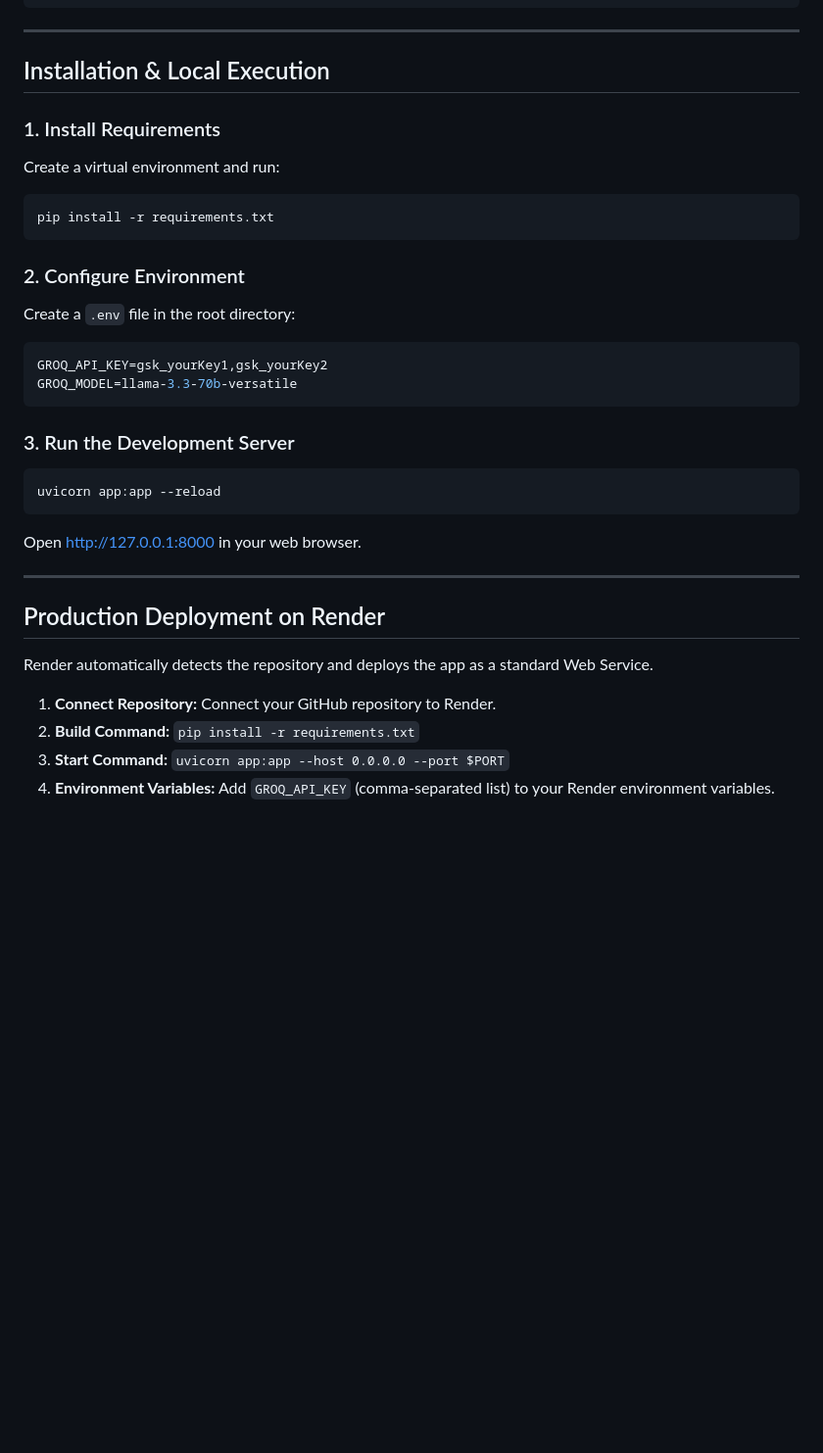
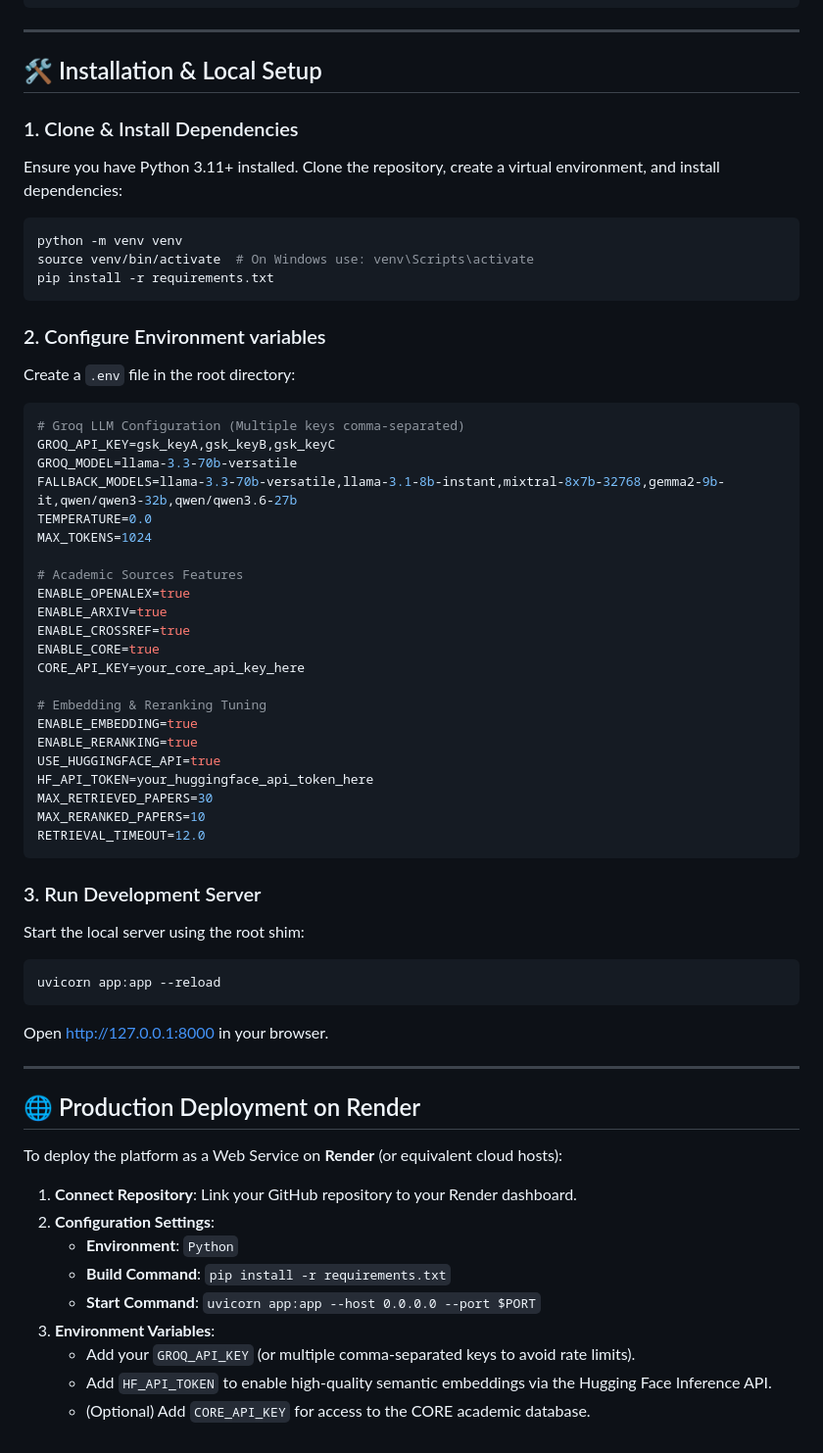
Before and after one commit to chiranjeevi7777/PlagCheck, a Markdown page: README.md, the part around one of its changes. Shown at 98% size. Drawn GitHub-style; blank space fills up the shorter version.

Commit message:
docs: Update README and Technical Project Report to reflect RAG architecture, two-stage ranking, and Render memory optimizations

````diff
--- a/README.md
+++ b/README.md
@@ -68,34 +66,62 @@ PlagCheck/
 
 ---
 
-## Installation & Local Execution
+## 🛠️ Installation & Local Setup
 
-### 1. Install Requirements
-Create a virtual environment and run:
+### 1. Clone & Install Dependencies
+Ensure you have Python 3.11+ installed. Clone the repository, create a virtual environment, and install dependencies:
 ```bash
+python -m venv venv
+source venv/bin/activate  # On Windows use: venv\Scripts\activate
 pip install -r requirements.txt
 ```
 
-### 2. Configure Environment
+### 2. Configure Environment variables
 Create a `.env` file in the root directory:
 ```env
-GROQ_API_KEY=gsk_yourKey1,gsk_yourKey2
+# Groq LLM Configuration (Multiple keys comma-separated)
+GROQ_API_KEY=gsk_keyA,gsk_keyB,gsk_keyC
 GROQ_MODEL=llama-3.3-70b-versatile
+FALLBACK_MODELS=llama-3.3-70b-versatile,llama-3.1-8b-instant,mixtral-8x7b-32768,gemma2-9b-it,qwen/qwen3-32b,qwen/qwen3.6-27b
+TEMPERATURE=0.0
+MAX_TOKENS=1024
+
+# Academic Sources Features
+ENABLE_OPENALEX=true
+ENABLE_ARXIV=true
+ENABLE_CROSSREF=true
+ENABLE_CORE=true
+CORE_API_KEY=your_core_api_key_here
+
+# Embedding & Reranking Tuning
+ENABLE_EMBEDDING=true
+ENABLE_RERANKING=true
+USE_HUGGINGFACE_API=true
+HF_API_TOKEN=your_huggingface_api_token_here
+MAX_RETRIEVED_PAPERS=30
+MAX_RERANKED_PAPERS=10
+RETRIEVAL_TIMEOUT=12.0
 ```
 
-### 3. Run the Development Server
+### 3. Run Development Server
+Start the local server using the root shim:
 ```bash
 uvicorn app:app --reload
 ```
-Open [http://127.0.0.1:8000](http://127.0.0.1:8000) in your web browser.
+Open [http://127.0.0.1:8000](http://127.0.0.1:8000) in your browser.
 
 ---
 
-## Production Deployment on Render
+## 🌐 Production Deployment on Render
 
-Render automatically detects the repository and deploys the app as a standard Web Service.
+To deploy the platform as a Web Service on **Render** (or equivalent cloud hosts):
 
-1. **Connect Repository:** Connect your GitHub repository to Render.
-2. **Build Command:** `pip install -r requirements.txt`
-3. **Start Command:** `uvicorn app:app --host 0.0.0.0 --port $PORT`
-4. **Environment Variables:** Add `GROQ_API_KEY` (comma-separated list) to your Render environment variables.
+1.  **Connect Repository**: Link your GitHub repository to your Render dashboard.
+2.  **Configuration Settings**:
+    *   **Environment**: `Python`
+    *   **Build Command**: `pip install -r requirements.txt`
+    *   **Start Command**: `uvicorn app:app --host 0.0.0.0 --port $PORT`
+3.  **Environment Variables**:
+    *   Add your `GROQ_API_KEY` (or multiple comma-separated keys to avoid rate limits).
+    *   Add `HF_API_TOKEN` to enable high-quality semantic embeddings via the Hugging Face Inference API.
+    *   (Optional) Add `CORE_API_KEY` for access to the CORE academic database.
````
Also changed, not shown: other parts of README.md (+54 -56 lines), project_report.md (+97 -105 lines).
